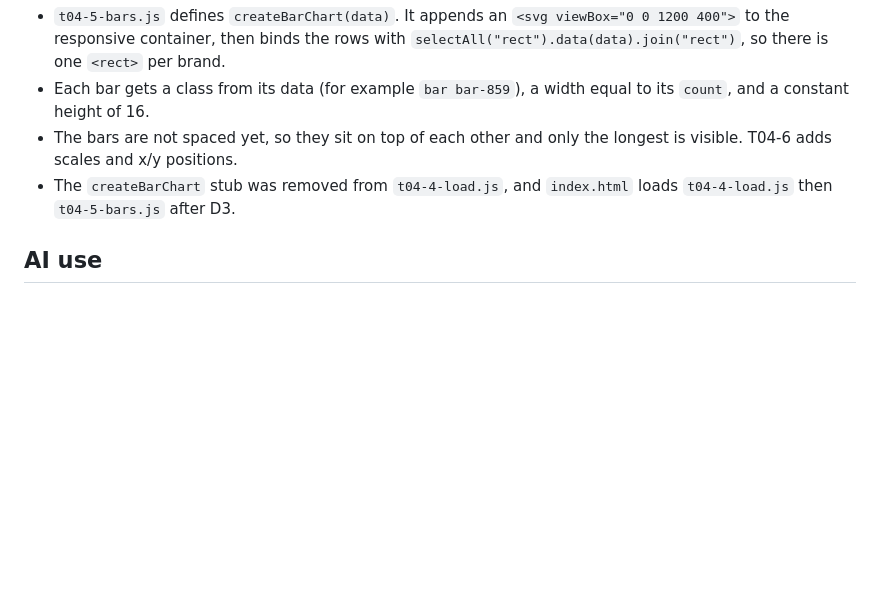
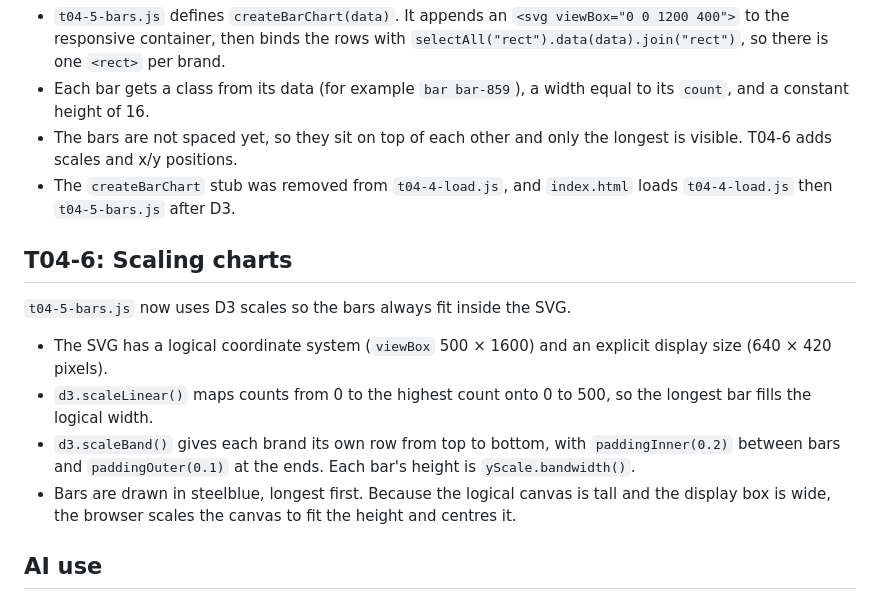
Before and after one commit to ahmedsakib1113/T04-2, a Markdown page: README.md, the part around the change. GitHub-like rendering; blank space fills up the shorter version.

Commit message:
docs: add T04-6 section to README [AI-assisted]
Co-Authored-By: Claude Opus 5.5 <noreply@anthropic.com>

```diff
--- a/README.md
+++ b/README.md
@@ -39,6 +39,15 @@ T04-3 continues in this repository and starts the D3 bar chart that later exerci
 - The bars are not spaced yet, so they sit on top of each other and only the longest is visible. T04-6 adds scales and x/y positions.
 - The `createBarChart` stub was removed from `t04-4-load.js`, and `index.html` loads `t04-4-load.js` then `t04-5-bars.js` after D3.
 
+## T04-6: Scaling charts
+
+`t04-5-bars.js` now uses D3 scales so the bars always fit inside the SVG.
+
+- The SVG has a logical coordinate system (`viewBox` 500 × 1600) and an explicit display size (640 × 420 pixels).
+- `d3.scaleLinear()` maps counts from 0 to the highest count onto 0 to 500, so the longest bar fills the logical width.
+- `d3.scaleBand()` gives each brand its own row from top to bottom, with `paddingInner(0.2)` between bars and `paddingOuter(0.1)` at the ends. Each bar's height is `yScale.bandwidth()`.
+- Bars are drawn in steelblue, longest first. Because the logical canvas is tall and the display box is wide, the browser scales the canvas to fit the height and centres it.
+
 ## AI use
 
 This work was completed with AI assistance. Commits that include AI-generated content are tagged `[AI-assisted]`.
```
